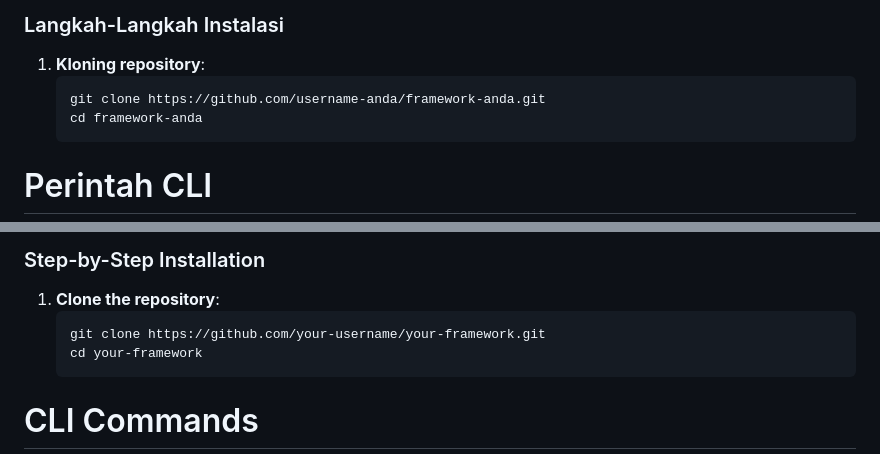
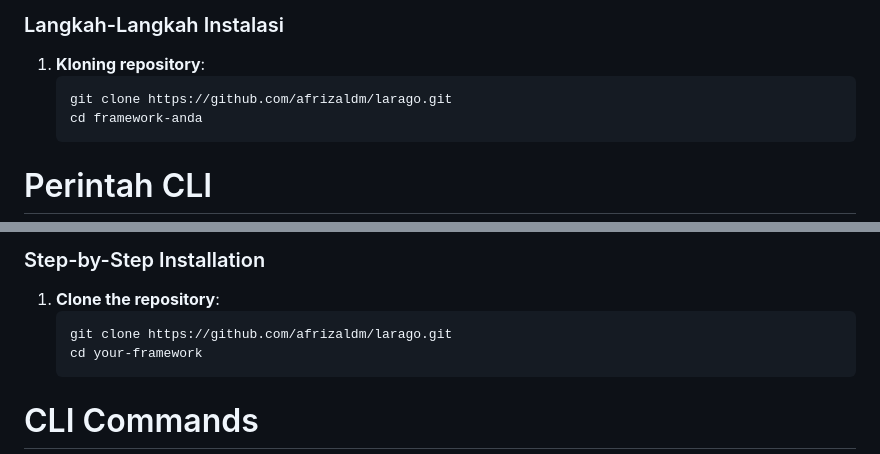
Before and after one commit to afrizaldm/larago, a Markdown page: readme.md, 2 parts joined by grey strips. Drawn GitHub-style.

````diff
--- a/readme.md
+++ b/readme.md
@@ -29,7 +29,7 @@ Untuk menginstal dan mengatur framework Go ini, ikuti langkah-langkah berikut:
 
 1. **Kloning repository**:
    ```bash
-   git clone https://github.com/username-anda/framework-anda.git
+   git clone https://github.com/afrizaldm/larago.git
    cd framework-anda
     ```
 
@@ -108,7 +108,7 @@ To install and set up this Go framework, follow these steps:
 
 1. **Clone the repository**:
    ```bash
-   git clone https://github.com/your-username/your-framework.git
+   git clone https://github.com/afrizaldm/larago.git
    cd your-framework
     ```
 
````
